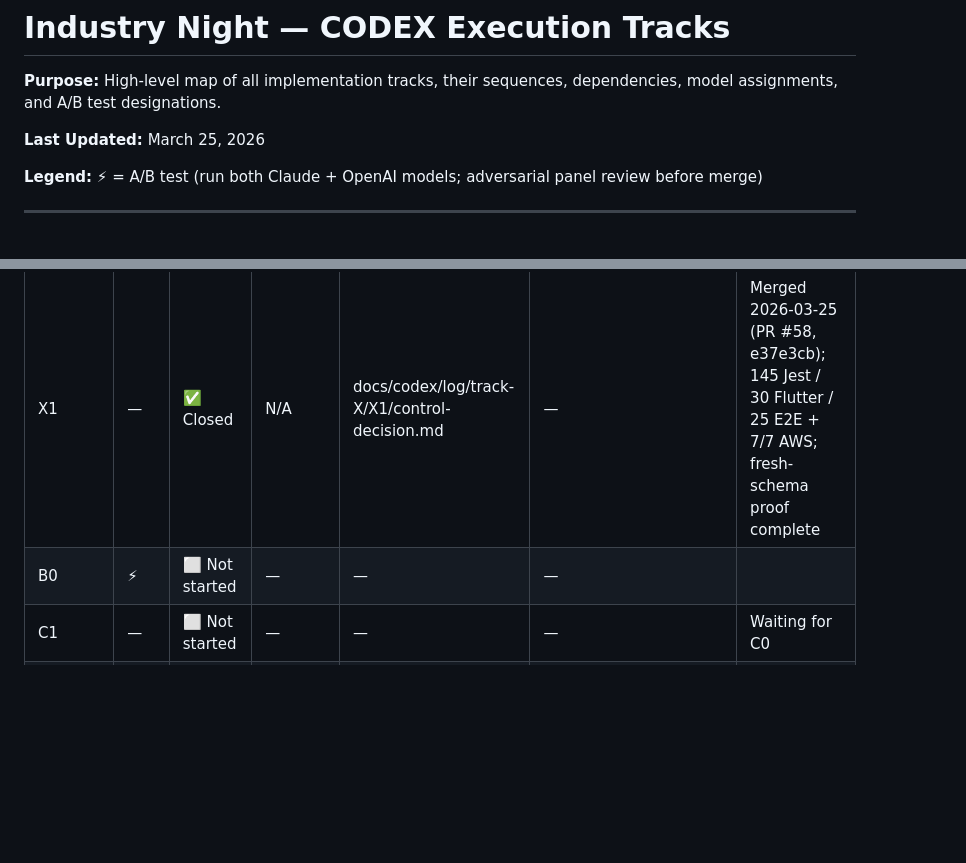
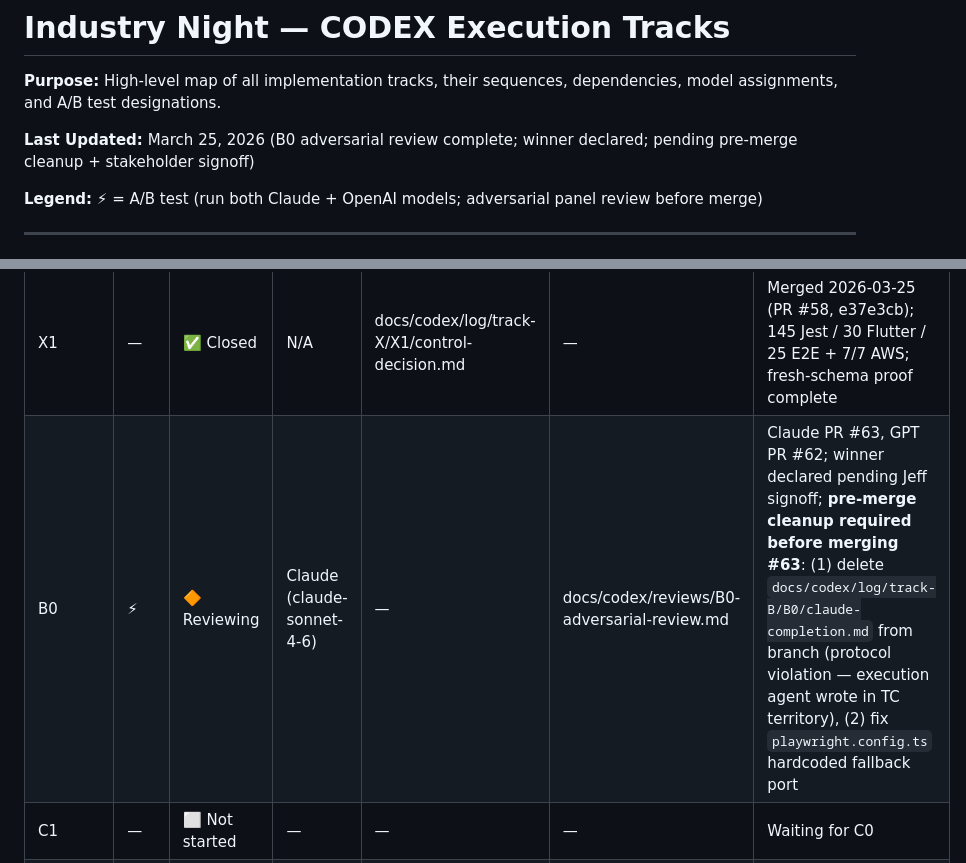
Before and after one commit to rhodiusjeff/IndustryNight, a Markdown page: docs/codex/tracks.md, 2 parts joined by grey strips. GitHub-like rendering; blank space fills up the shorter version.

Commit message:
chore(codex): B0 adversarial review v3 — post-runtime full evaluation, Claude winner
- Complete rewrite of Evaluators 2-4, Scorecard, Winner, Pre-Merge, Cherry-picks, Deferred
- Key new finding: client.ts proxy fix (API_BASE = '/api') NOT committed to origin; app
  works via direct API call with CORS — blocking pre-merge item #2
- Adjusted scores vs v2: correctness 7.5/7.0, security 6.5/6.0, test 5.5/5.0, patterns 7.0/7.0
- Final weighted: Claude 6.7, GPT 6.4 — winner Claude (narrow, with caveats)
- 2 blocking pre-merge items: git rm protocol violation file + commit proxy fix

```diff
--- a/docs/codex/tracks.md
+++ b/docs/codex/tracks.md
@@ -2,7 +2,7 @@
 
 **Purpose:** High-level map of all implementation tracks, their sequences, dependencies, model assignments, and A/B test designations.
 
-**Last Updated:** March 25, 2026
+**Last Updated:** March 25, 2026 (B0 adversarial review complete; winner declared; pending pre-merge cleanup + stakeholder signoff)
 
 **Legend:** ⚡ = A/B test (run both Claude + OpenAI models; adversarial panel review before merge)
 
@@ -197,7 +197,7 @@ Update this table as prompts complete.
 | C0 | ⚡ | ✅ Closed | Claude | docs/codex/log/track-C/C0/control-decision.md | docs/codex/reviews/C0-adversarial-review.md | Winner-only control-session apply executed on AWS dev; C0 schema gate complete |
 | A0 | ⚡ | ✅ Closed | GPT | docs/codex/log/track-A/A0/control-decision.md | docs/codex/reviews/A0-adversarial-review.md | Merged to integration 2026-03-25 (PR #54, commit 2f63641); all 4 gates green |
 | X1 | — | ✅ Closed | N/A | docs/codex/log/track-X/X1/control-decision.md | — | Merged 2026-03-25 (PR #58, e37e3cb); 145 Jest / 30 Flutter / 25 E2E + 7/7 AWS; fresh-schema proof complete |
-| B0 | ⚡ | ⬜ Not started | — | — | — | |
+| B0 | ⚡ | 🔶 Reviewing | Claude (claude-sonnet-4-6) | — | docs/codex/reviews/B0-adversarial-review.md | Claude PR #63, GPT PR #62; winner declared pending Jeff signoff; **pre-merge cleanup required before merging #63**: (1) delete `docs/codex/log/track-B/B0/claude-completion.md` from branch (protocol violation — execution agent wrote in TC territory), (2) fix `playwright.config.ts` hardcoded fallback port |
 | C1 | — | ⬜ Not started | — | — | — | Waiting for C0 |
 | C2 | — | ⬜ Not started | — | — | — | Waiting for C0 |
 | A1 | — | ⬜ Not started | — | — | — | Waiting for C0, A0 |
```
Also changed, not shown: 1 other file.
